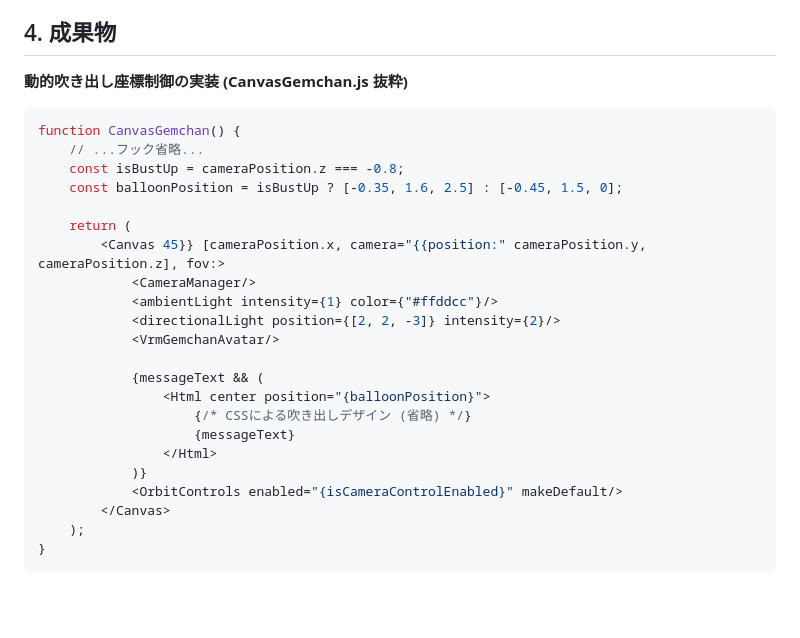
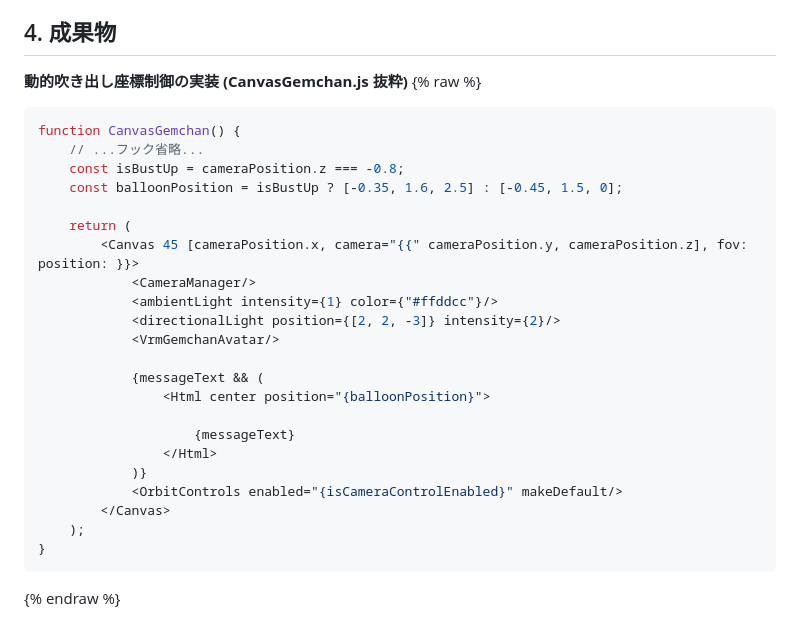
Before and after one commit to 5972e24kg-collab/ai-career-portfolio, a Markdown page: docs/work_reports/Work065.md, the part around the change. Rendered like a GitHub page; blank space fills up the shorter version.

Commit message:
MDファイル内のプログラムコードが、サイト変換ツールJekyllの構文として誤認識されてしまったことによるエラーの対応

````diff
--- a/docs/work_reports/Work065.md
+++ b/docs/work_reports/Work065.md
@@ -30,6 +30,7 @@ Tag: [[React Three Fiber]], [[Zustand]], [[VRM]], [[Animation]], [[UI/UX]]
 ## 4. 成果物
 
 **動的吹き出し座標制御の実装 (CanvasGemchan.js 抜粋)**
+{% raw %}
 ```javascript
 function CanvasGemchan() {
     // ...フック省略...
@@ -37,7 +38,7 @@ function CanvasGemchan() {
     const balloonPosition = isBustUp ? [-0.35, 1.6, 2.5] : [-0.45, 1.5, 0];
 
     return (
-        <Canvas 45}} [cameraPosition.x, camera="{{position:" cameraPosition.y, cameraPosition.z], fov:>
+        <Canvas 45 [cameraPosition.x, camera="{{" cameraPosition.y, cameraPosition.z], fov: position: }}>
             <CameraManager/>
             <ambientLight intensity={1} color={"#ffddcc"}/>
             <directionalLight position={[2, 2, -3]} intensity={2}/>
@@ -45,7 +46,7 @@ function CanvasGemchan() {
 
             {messageText && (
                 <Html center position="{balloonPosition}">
-                    {/* CSSによる吹き出しデザイン (省略) */}
+
                     {messageText}
                 </Html>
             )}
@@ -54,3 +55,4 @@ function CanvasGemchan() {
     );
 }
 ```
+{% endraw %}
````
